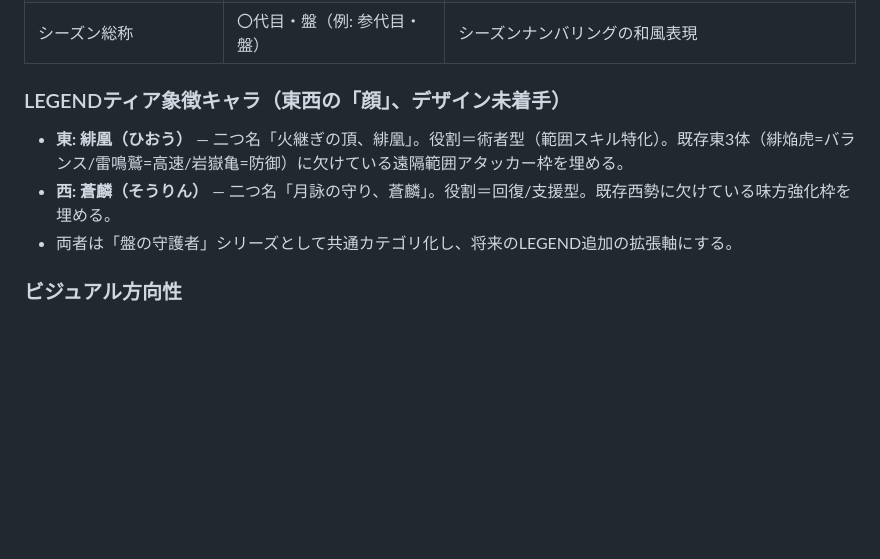
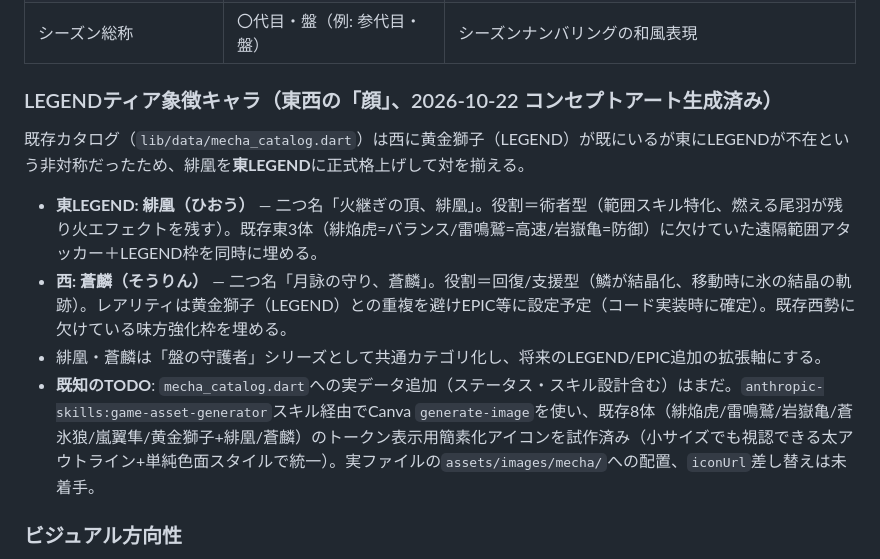
Before and after one commit to zka32101/shinjuu-league, a Markdown page: CLAUDE.md, the part around the change. Drawn GitHub-style; blank space fills up the shorter version.

Commit message:
docs: resolve LEGEND-tier asymmetry, record generated concept art
緋凰 is now the East LEGEND (East had none, West already had 黄金獅子),
keeping 緋凰/蒼麟 paired as the "盤の守護者" series. Also records that
token-style concept art for all 8 mecha (existing 6 + the two new LEGEND
figures) was prototyped via Canva generate-image in a simplified,
small-size-readable style.

Co-Authored-By: Claude Sonnet 5 <noreply@anthropic.com>
Claude-Session: https://claude.ai/code/session_01GL42i38qYQMqBBE8KLG6Kg

```diff
--- a/CLAUDE.md
+++ b/CLAUDE.md
@@ -21,11 +21,14 @@
 | （Aha Moment演出文言） | 「盤に認められた」 | 初回1キル達成時のバナー文言 |
 | シーズン総称 | 〇代目・盤（例: 参代目・盤） | シーズンナンバリングの和風表現 |
 
-### LEGENDティア象徴キャラ（東西の「顔」、デザイン未着手）
+### LEGENDティア象徴キャラ（東西の「顔」、2026-10-22 コンセプトアート生成済み）
 
-- **東: 緋凰（ひおう）** — 二つ名「火継ぎの頂、緋凰」。役割＝術者型（範囲スキル特化）。既存東3体（緋焔虎=バランス/雷鳴鷲=高速/岩嶽亀=防御）に欠けている遠隔範囲アタッカー枠を埋める。
-- **西: 蒼麟（そうりん）** — 二つ名「月詠の守り、蒼麟」。役割＝回復/支援型。既存西勢に欠けている味方強化枠を埋める。
-- 両者は「盤の守護者」シリーズとして共通カテゴリ化し、将来のLEGEND追加の拡張軸にする。
+既存カタログ（`lib/data/mecha_catalog.dart`）は西に黄金獅子（LEGEND）が既にいるが東にLEGENDが不在という非対称だったため、緋凰を**東LEGEND**に正式格上げして対を揃える。
+
+- **東LEGEND: 緋凰（ひおう）** — 二つ名「火継ぎの頂、緋凰」。役割＝術者型（範囲スキル特化、燃える尾羽が残り火エフェクトを残す）。既存東3体（緋焔虎=バランス/雷鳴鷲=高速/岩嶽亀=防御）に欠けていた遠隔範囲アタッカー＋LEGEND枠を同時に埋める。
+- **西: 蒼麟（そうりん）** — 二つ名「月詠の守り、蒼麟」。役割＝回復/支援型（鱗が結晶化、移動時に氷の結晶の軌跡）。レアリティは黄金獅子（LEGEND）との重複を避けEPIC等に設定予定（コード実装時に確定）。既存西勢に欠けている味方強化枠を埋める。
+- 緋凰・蒼麟は「盤の守護者」シリーズとして共通カテゴリ化し、将来のLEGEND/EPIC追加の拡張軸にする。
+- **既知のTODO**: `mecha_catalog.dart`への実データ追加（ステータス・スキル設計含む）はまだ。`anthropic-skills:game-asset-generator`スキル経由でCanva `generate-image`を使い、既存8体（緋焔虎/雷鳴鷲/岩嶽亀/蒼氷狼/嵐翼隼/黄金獅子+緋凰/蒼麟）のトークン表示用簡素化アイコンを試作済み（小サイズでも視認できる太アウトライン+単純色面スタイルで統一）。実ファイルの`assets/images/mecha/`への配置、`iconUrl`差し替えは未着手。
 
 ### ビジュアル方向性
 
```
